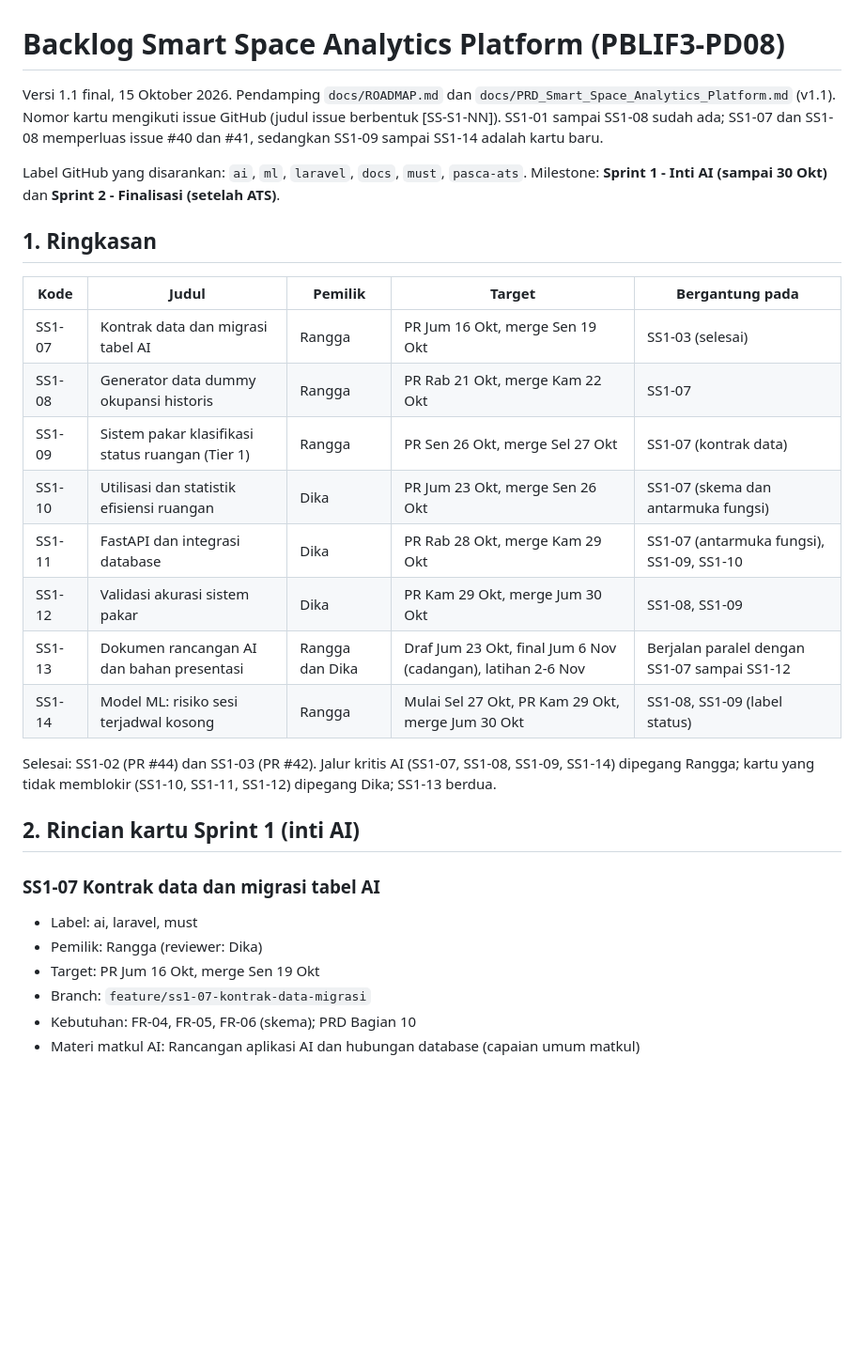
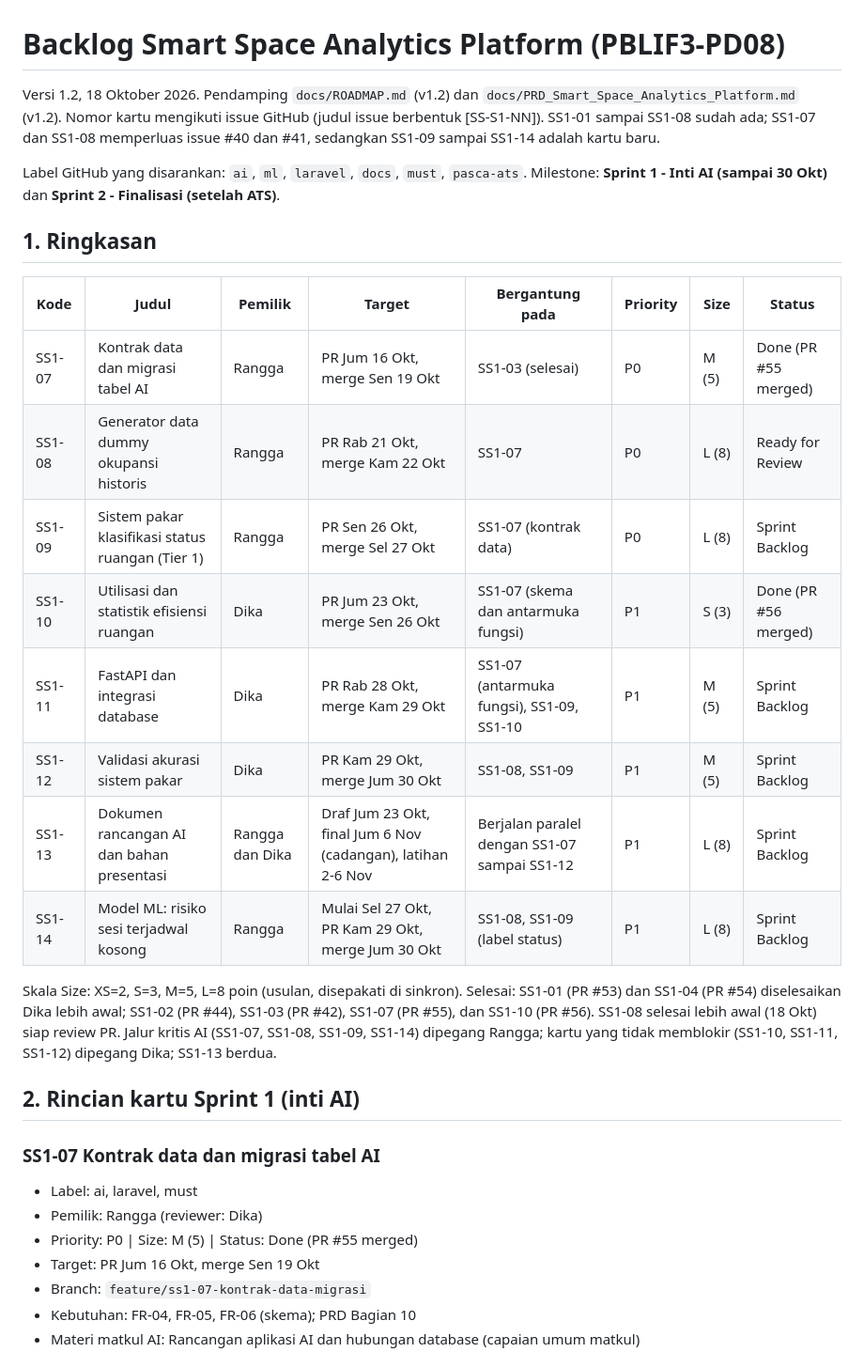
Before and after one commit to xynhiroo/smart-space, a Markdown page: docs/BACKLOG.md, the part around one of its changes. Shown at 94% size. GitHub-like rendering; blank space fills up the shorter version.

```diff
--- a/docs/BACKLOG.md
+++ b/docs/BACKLOG.md
@@ -1,23 +1,23 @@
 # Backlog Smart Space Analytics Platform (PBLIF3-PD08)
 
-Versi 1.1 final, 15 Oktober 2026. Pendamping `docs/ROADMAP.md` dan `docs/PRD_Smart_Space_Analytics_Platform.md` (v1.1). Nomor kartu mengikuti issue GitHub (judul issue berbentuk [SS-S1-NN]). SS1-01 sampai SS1-08 sudah ada; SS1-07 dan SS1-08 memperluas issue #40 dan #41, sedangkan SS1-09 sampai SS1-14 adalah kartu baru.
+Versi 1.2, 18 Oktober 2026. Pendamping `docs/ROADMAP.md` (v1.2) dan `docs/PRD_Smart_Space_Analytics_Platform.md` (v1.2). Nomor kartu mengikuti issue GitHub (judul issue berbentuk [SS-S1-NN]). SS1-01 sampai SS1-08 sudah ada; SS1-07 dan SS1-08 memperluas issue #40 dan #41, sedangkan SS1-09 sampai SS1-14 adalah kartu baru.
 
 Label GitHub yang disarankan: `ai`, `ml`, `laravel`, `docs`, `must`, `pasca-ats`. Milestone: **Sprint 1 - Inti AI (sampai 30 Okt)** dan **Sprint 2 - Finalisasi (setelah ATS)**.
 
 ## 1. Ringkasan
 
-| Kode | Judul | Pemilik | Target | Bergantung pada |
-|---|---|---|---|---|
-| SS1-07 | Kontrak data dan migrasi tabel AI | Rangga | PR Jum 16 Okt, merge Sen 19 Okt | SS1-03 (selesai) |
-| SS1-08 | Generator data dummy okupansi historis | Rangga | PR Rab 21 Okt, merge Kam 22 Okt | SS1-07 |
-| SS1-09 | Sistem pakar klasifikasi status ruangan (Tier 1) | Rangga | PR Sen 26 Okt, merge Sel 27 Okt | SS1-07 (kontrak data) |
-| SS1-10 | Utilisasi dan statistik efisiensi ruangan | Dika | PR Jum 23 Okt, merge Sen 26 Okt | SS1-07 (skema dan antarmuka fungsi) |
-| SS1-11 | FastAPI dan integrasi database | Dika | PR Rab 28 Okt, merge Kam 29 Okt | SS1-07 (antarmuka fungsi), SS1-09, SS1-10 |
-| SS1-12 | Validasi akurasi sistem pakar | Dika | PR Kam 29 Okt, merge Jum 30 Okt | SS1-08, SS1-09 |
-| SS1-13 | Dokumen rancangan AI dan bahan presentasi | Rangga dan Dika | Draf Jum 23 Okt, final Jum 6 Nov (cadangan), latihan 2-6 Nov | Berjalan paralel dengan SS1-07 sampai SS1-12 |
-| SS1-14 | Model ML: risiko sesi terjadwal kosong | Rangga | Mulai Sel 27 Okt, PR Kam 29 Okt, merge Jum 30 Okt | SS1-08, SS1-09 (label status) |
+| Kode | Judul | Pemilik | Target | Bergantung pada | Priority | Size | Status |
+|---|---|---|---|---|---|---|---|
+| SS1-07 | Kontrak data dan migrasi tabel AI | Rangga | PR Jum 16 Okt, merge Sen 19 Okt | SS1-03 (selesai) | P0 | M (5) | Done (PR #55 merged) |
+| SS1-08 | Generator data dummy okupansi historis | Rangga | PR Rab 21 Okt, merge Kam 22 Okt | SS1-07 | P0 | L (8) | Ready for Review |
+| SS1-09 | Sistem pakar klasifikasi status ruangan (Tier 1) | Rangga | PR Sen 26 Okt, merge Sel 27 Okt | SS1-07 (kontrak data) | P0 | L (8) | Sprint Backlog |
+| SS1-10 | Utilisasi dan statistik efisiensi ruangan | Dika | PR Jum 23 Okt, merge Sen 26 Okt | SS1-07 (skema dan antarmuka fungsi) | P1 | S (3) | Done (PR #56 merged) |
+| SS1-11 | FastAPI dan integrasi database | Dika | PR Rab 28 Okt, merge Kam 29 Okt | SS1-07 (antarmuka fungsi), SS1-09, SS1-10 | P1 | M (5) | Sprint Backlog |
+| SS1-12 | Validasi akurasi sistem pakar | Dika | PR Kam 29 Okt, merge Jum 30 Okt | SS1-08, SS1-09 | P1 | M (5) | Sprint Backlog |
+| SS1-13 | Dokumen rancangan AI dan bahan presentasi | Rangga dan Dika | Draf Jum 23 Okt, final Jum 6 Nov (cadangan), latihan 2-6 Nov | Berjalan paralel dengan SS1-07 sampai SS1-12 | P1 | L (8) | Sprint Backlog |
+| SS1-14 | Model ML: risiko sesi terjadwal kosong | Rangga | Mulai Sel 27 Okt, PR Kam 29 Okt, merge Jum 30 Okt | SS1-08, SS1-09 (label status) | P1 | L (8) | Sprint Backlog |
 
-Selesai: SS1-02 (PR #44) dan SS1-03 (PR #42). Jalur kritis AI (SS1-07, SS1-08, SS1-09, SS1-14) dipegang Rangga; kartu yang tidak memblokir (SS1-10, SS1-11, SS1-12) dipegang Dika; SS1-13 berdua.
+Skala Size: XS=2, S=3, M=5, L=8 poin (usulan, disepakati di sinkron). Selesai: SS1-01 (PR #53) dan SS1-04 (PR #54) diselesaikan Dika lebih awal; SS1-02 (PR #44), SS1-03 (PR #42), SS1-07 (PR #55), dan SS1-10 (PR #56). SS1-08 selesai lebih awal (18 Okt) siap review PR. Jalur kritis AI (SS1-07, SS1-08, SS1-09, SS1-14) dipegang Rangga; kartu yang tidak memblokir (SS1-10, SS1-11, SS1-12) dipegang Dika; SS1-13 berdua.
 
 ## 2. Rincian kartu Sprint 1 (inti AI)
 
@@ -25,6 +25,7 @@ Selesai: SS1-02 (PR #44) dan SS1-03 (PR #42). Jalur kritis AI (SS1-07, SS1-08, S
 
 - Label: ai, laravel, must
 - Pemilik: Rangga (reviewer: Dika)
+- Priority: P0 | Size: M (5) | Status: Done (PR #55 merged)
 - Target: PR Jum 16 Okt, merge Sen 19 Okt
 - Branch: `feature/ss1-07-kontrak-data-migrasi`
 - Kebutuhan: FR-04, FR-05, FR-06 (skema); PRD Bagian 10
```
Also changed, not shown: other parts of docs/BACKLOG.md (+52 -43 lines).
